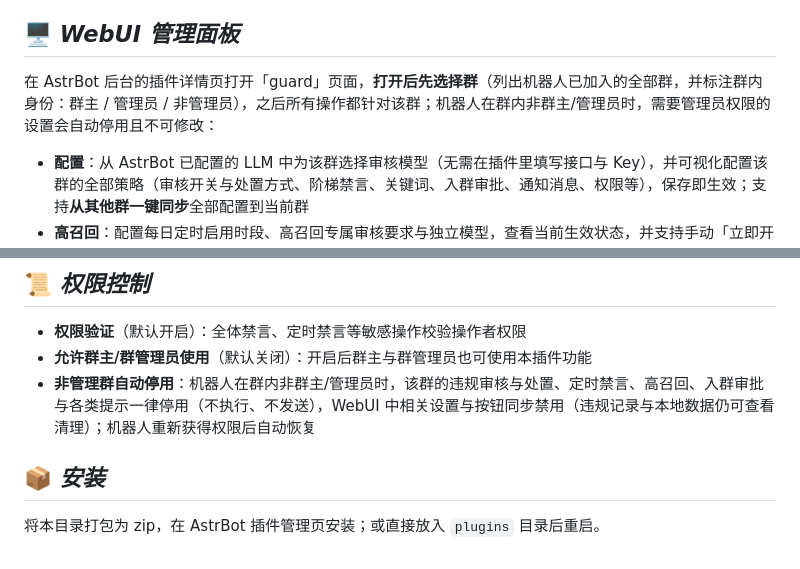
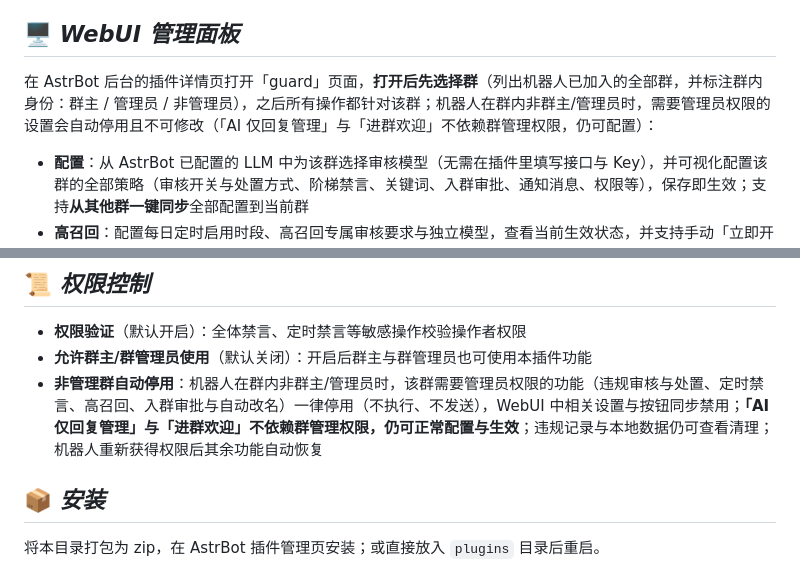
Before and after one commit to PaNing6657/astrbot_plugin_llm_group_guard, a Markdown page: README.md, 2 parts joined by grey strips. GitHub-like rendering.

Commit message:
docs: update guard plugin docs about non-admin group exceptions

```diff
--- a/README.md
+++ b/README.md
@@ -27,7 +27,7 @@ _✨ 全体禁言（即时/定时） + LLM 违规消息自动审核 + 入群审
 
 ## 🖥️ _WebUI 管理面板_
 
-在 AstrBot 后台的插件详情页打开「guard」页面，**打开后先选择群**（列出机器人已加入的全部群，并标注群内身份：群主 / 管理员 / 非管理员），之后所有操作都针对该群；机器人在群内非群主/管理员时，需要管理员权限的设置会自动停用且不可修改：
+在 AstrBot 后台的插件详情页打开「guard」页面，**打开后先选择群**（列出机器人已加入的全部群，并标注群内身份：群主 / 管理员 / 非管理员），之后所有操作都针对该群；机器人在群内非群主/管理员时，需要管理员权限的设置会自动停用且不可修改（「AI 仅回复管理」与「进群欢迎」不依赖群管理权限，仍可配置）：
 
 - **配置**：从 AstrBot 已配置的 LLM 中为该群选择审核模型（无需在插件里填写接口与 Key），并可视化配置该群的全部策略（审核开关与处置方式、阶梯禁言、关键词、入群审批、通知消息、权限等），保存即生效；支持**从其他群一键同步**全部配置到当前群
 - **高召回**：配置每日定时启用时段、高召回专属审核要求与独立模型，查看当前生效状态，并支持手动「立即开启 / 立即关闭」
@@ -128,7 +128,7 @@ _✨ 全体禁言（即时/定时） + LLM 违规消息自动审核 + 入群审
 
 - **权限验证**（默认开启）：全体禁言、定时禁言等敏感操作校验操作者权限
 - **允许群主/群管理员使用**（默认关闭）：开启后群主与群管理员也可使用本插件功能
-- **非管理群自动停用**：机器人在群内非群主/管理员时，该群的违规审核与处置、定时禁言、高召回、入群审批与各类提示一律停用（不执行、不发送），WebUI 中相关设置与按钮同步禁用（违规记录与本地数据仍可查看清理）；机器人重新获得权限后自动恢复
+- **非管理群自动停用**：机器人在群内非群主/管理员时，该群需要管理员权限的功能（违规审核与处置、定时禁言、高召回、入群审批与自动改名）一律停用（不执行、不发送），WebUI 中相关设置与按钮同步禁用；**「AI 仅回复管理」与「进群欢迎」不依赖群管理权限，仍可正常配置与生效**；违规记录与本地数据仍可查看清理；机器人重新获得权限后其余功能自动恢复
 
 ## 📦 _安装_
 
```
